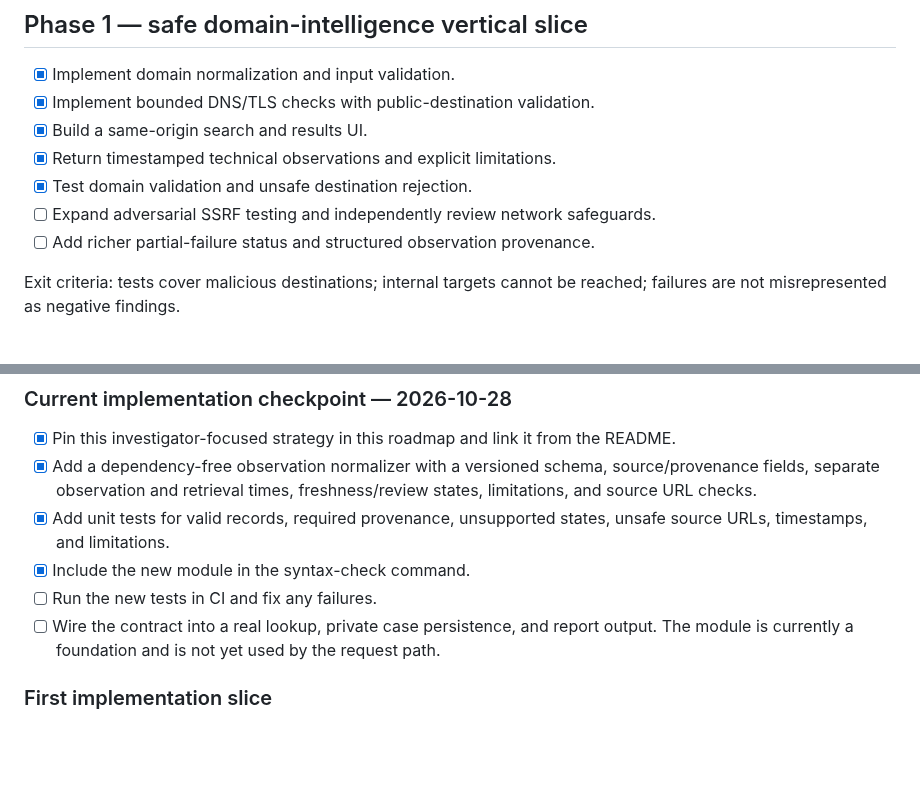
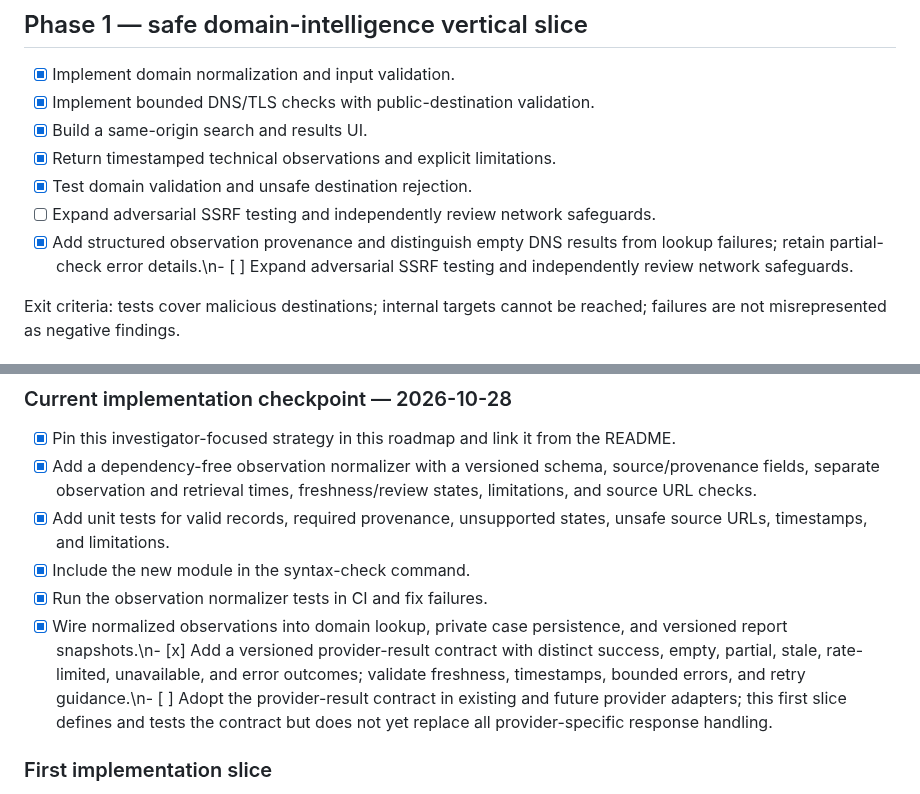
Before and after one commit to Sycosmile/tracelynt, a Markdown page: docs/ROADMAP.md, 2 parts joined by grey strips. GitHub-like rendering; blank space fills up the shorter version.

Commit message:
docs: update implementation checkpoint and provider contract

```diff
--- a/docs/ROADMAP.md
+++ b/docs/ROADMAP.md
@@ -22,7 +22,7 @@ Exit criteria: reviewed requirements, explicit provisional stack decisions, clea
 - [x] Return timestamped technical observations and explicit limitations.
 - [x] Test domain validation and unsafe destination rejection.
 - [ ] Expand adversarial SSRF testing and independently review network safeguards.
-- [ ] Add richer partial-failure status and structured observation provenance.
+- [x] Add structured observation provenance and distinguish empty DNS results from lookup failures; retain partial-check error details.\n- [ ] Expand adversarial SSRF testing and independently review network safeguards.
 
 Exit criteria: tests cover malicious destinations; internal targets cannot be reached; failures are not misrepresented as negative findings.
 
@@ -111,8 +111,8 @@ These estimates are provisional for a solo developer and must be revised from me
 - [x] Add a dependency-free observation normalizer with a versioned schema, source/provenance fields, separate observation and retrieval times, freshness/review states, limitations, and source URL checks.
 - [x] Add unit tests for valid records, required provenance, unsupported states, unsafe source URLs, timestamps, and limitations.
 - [x] Include the new module in the syntax-check command.
-- [ ] Run the new tests in CI and fix any failures.
-- [ ] Wire the contract into a real lookup, private case persistence, and report output. The module is currently a foundation and is not yet used by the request path.
+- [x] Run the observation normalizer tests in CI and fix failures.
+- [x] Wire normalized observations into domain lookup, private case persistence, and versioned report snapshots.\n- [x] Add a versioned provider-result contract with distinct success, empty, partial, stale, rate-limited, unavailable, and error outcomes; validate freshness, timestamps, bounded errors, and retry guidance.\n- [ ] Adopt the provider-result contract in existing and future provider adapters; this first slice defines and tests the contract but does not yet replace all provider-specific response handling.
 
 ### First implementation slice
 
```
